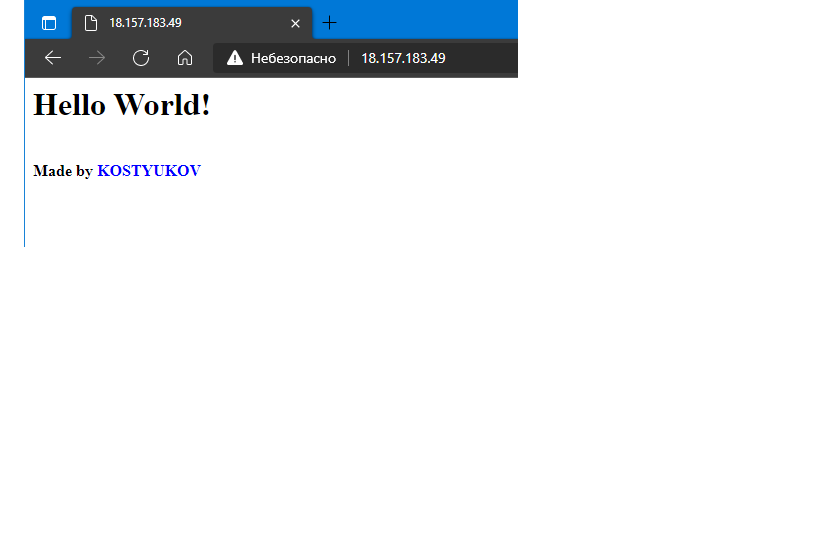
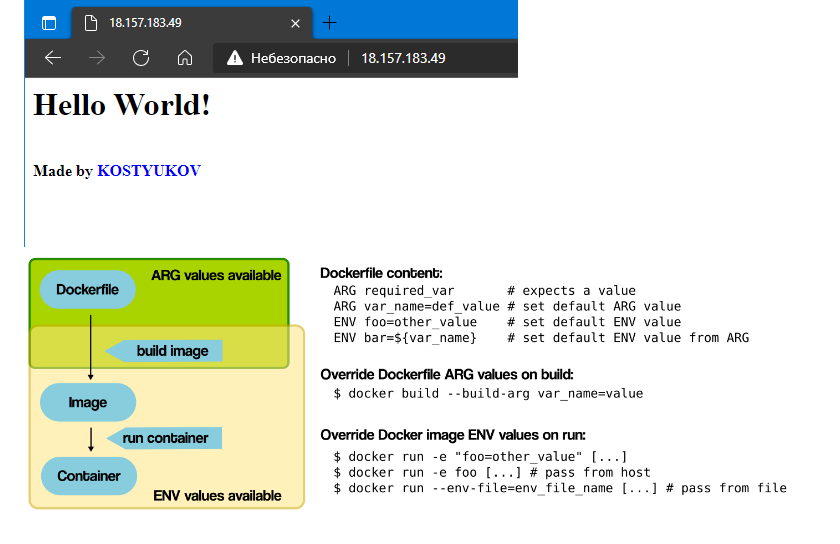
Before and after one commit to v-kostyukov/Internship-2021, a Markdown page: task3/README.md, the part around the change. GitHub-like rendering; pictures changed too: task3/img/docker_environment_build_args_overview.png (added); blank space fills up the shorter version.

Commit message:
add file png

````diff
--- a/task3/README.md
+++ b/task3/README.md
@@ -198,3 +198,4 @@ v-kostyukov
 docker run -it -d -p 80:80 -e "DEVOPS=KOSTYUKOV" my-php-app
 ```
 ![screen shot web page](https://github.com/v-kostyukov/Internship-2021/blob/master/task3/img/screen5.png)
+![docker_environment_build_args_overview](https://github.com/v-kostyukov/Internship-2021/blob/master/task3/img/docker_environment_build_args_overview.png)
````
